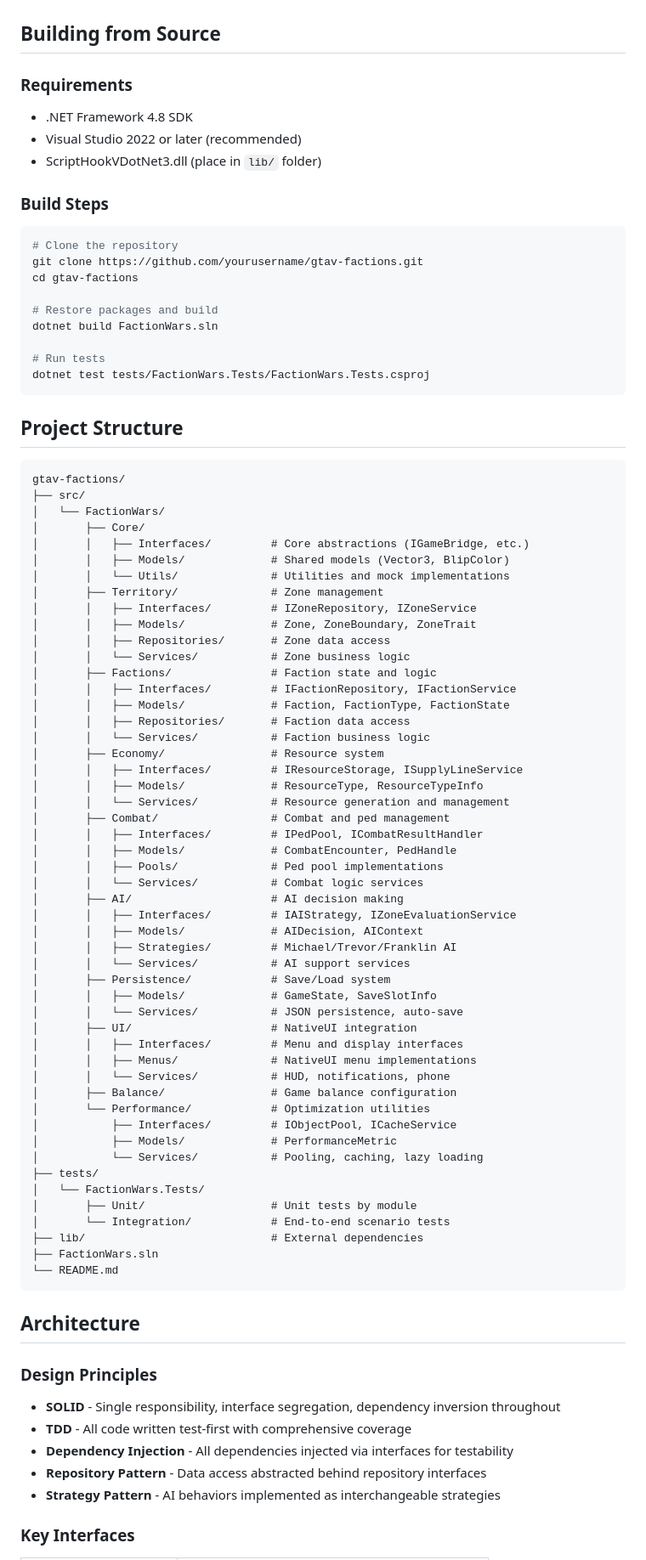
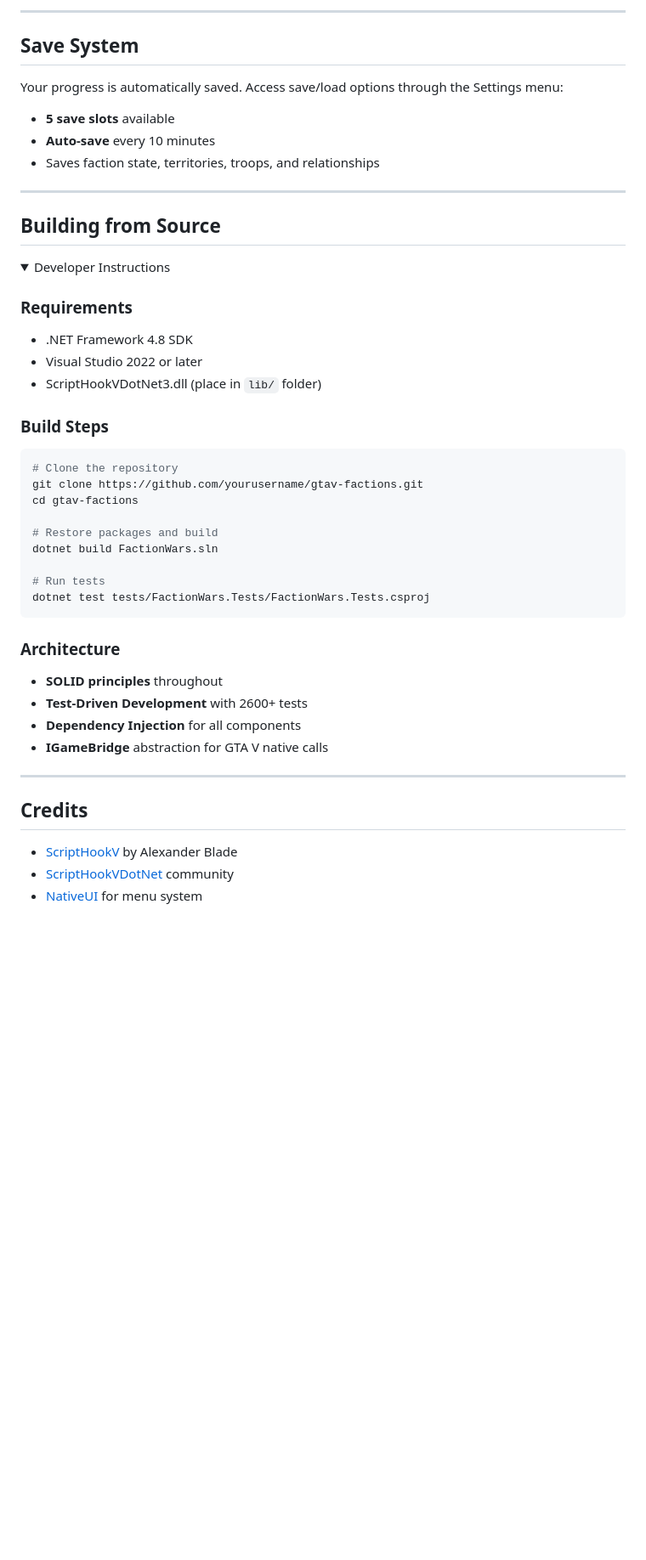
Before and after one commit to ryan75195/gtav-factions, a Markdown page: README.md, the part around one of its changes. Shown at 85% size. GitHub-like rendering; folded sections open; blank space fills up the shorter version.

````diff
--- a/README.md
+++ b/README.md
@@ -68,9 +267,23 @@ Three distinct factions based on GTA V's protagonists, each with unique AI strat
+---
+
+## Save System
+
+Your progress is automatically saved. Access save/load options through the Settings menu:
+
+- **5 save slots** available
+- **Auto-save** every 10 minutes
+- Saves faction state, territories, troops, and relationships
+
+---
 
 ## Building from Source
 
+<details>
+<summary>Developer Instructions</summary>
+
 ### Requirements
 - .NET Framework 4.8 SDK
-- Visual Studio 2022 or later (recommended)
+- Visual Studio 2022 or later
 - ScriptHookVDotNet3.dll (place in `lib/` folder)
 
 ### Build Steps
@@ -86,69 +299,19 @@ dotnet build FactionWars.sln
 dotnet test tests/FactionWars.Tests/FactionWars.Tests.csproj
 ```
 
-## Project Structure
+### Architecture
+- **SOLID principles** throughout
+- **Test-Driven Development** with 2600+ tests
+- **Dependency Injection** for all components
+- **IGameBridge** abstraction for GTA V native calls
 
-```
-gtav-factions/
-├── src/
-│   └── FactionWars/
-│       ├── Core/
-│       │   ├── Interfaces/         # Core abstractions (IGameBridge, etc.)
-│       │   ├── Models/             # Shared models (Vector3, BlipColor)
-│       │   └── Utils/              # Utilities and mock implementations
-│       ├── Territory/              # Zone management
-│       │   ├── Interfaces/         # IZoneRepository, IZoneService
-│       │   ├── Models/             # Zone, ZoneBoundary, ZoneTrait
-│       │   ├── Repositories/       # Zone data access
-│       │   └── Services/           # Zone business logic
-│       ├── Factions/               # Faction state and logic
-│       │   ├── Interfaces/         # IFactionRepository, IFactionService
-│       │   ├── Models/             # Faction, FactionType, FactionState
-│       │   ├── Repositories/       # Faction data access
-│       │   └── Services/           # Faction business logic
-│       ├── Economy/                # Resource system
-│       │   ├── Interfaces/         # IResourceStorage, ISupplyLineService
-│       │   ├── Models/             # ResourceType, ResourceTypeInfo
-│       │   └── Services/           # Resource generation and management
-│       ├── Combat/                 # Combat and ped management
-│       │   ├── Interfaces/         # IPedPool, ICombatResultHandler
-│       │   ├── Models/             # CombatEncounter, PedHandle
-│       │   ├── Pools/              # Ped pool implementations
-│       │   └── Services/           # Combat logic services
-│       ├── AI/                     # AI decision making
-│       │   ├── Interfaces/         # IAIStrategy, IZoneEvaluationService
-│       │   ├── Models/             # AIDecision, AIContext
-│       │   ├── Strategies/         # Michael/Trevor/Franklin AI
-│       │   └── Services/           # AI support services
-│       ├── Persistence/            # Save/Load system
-│       │   ├── Models/             # GameState, SaveSlotInfo
-│       │   └── Services/           # JSON persistence, auto-save
-│       ├── UI/                     # NativeUI integration
-│       │   ├── Interfaces/         # Menu and display interfaces
-│       │   ├── Menus/              # NativeUI menu implementations
-│       │   └── Services/           # HUD, notifications, phone
-│       ├── Balance/                # Game balance configuration
-│       └── Performance/            # Optimization utilities
-│           ├── Interfaces/         # IObjectPool, ICacheService
-│           ├── Models/             # PerformanceMetric
-│           └── Services/           # Pooling, caching, lazy loading
-├── tests/
-│   └── FactionWars.Tests/
-│       ├── Unit/                   # Unit tests by module
-│       └── Integration/            # End-to-end scenario tests
-├── lib/                            # External dependencies
-├── FactionWars.sln
-└── README.md
-```
+</details>
 
-## Architecture
+---
 
-### Design Principles
-- **SOLID** - Single responsibility, interface segregation, dependency inversion throughout
-- **TDD** - All code written test-first with comprehensive coverage
-- **Dependency Injection** - All dependencies injected via interfaces for testability
-- **Repository Pattern** - Data access abstracted behind repository interfaces
-- **Strategy Pattern** - AI behaviors implemented as interchangeable strategies
+## Credits
 
-### Key Interfaces
+- [ScriptHookV](http://www.dev-c.com/gtav/scripthookv/) by Alexander Blade
+- [ScriptHookVDotNet](https://github.com/scripthookvdotnet/scripthookvdotnet) community
+- [NativeUI](https://github.com/Guad/NativeUI) for menu system
 
````
Also changed, not shown: other parts of README.md (+251 -134 lines).
